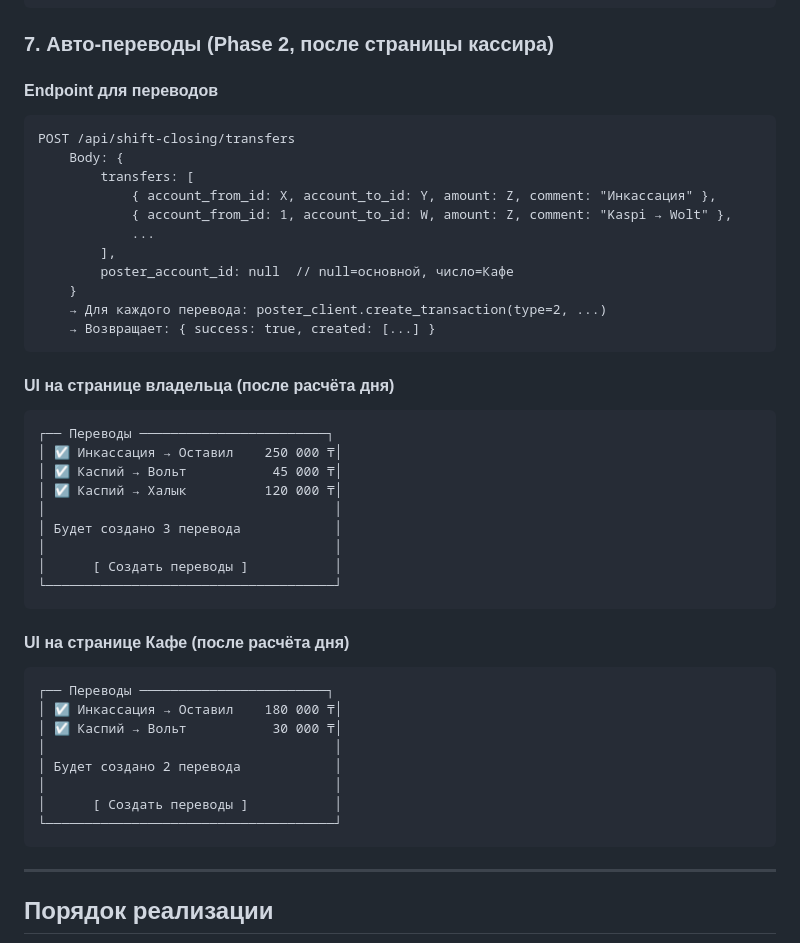
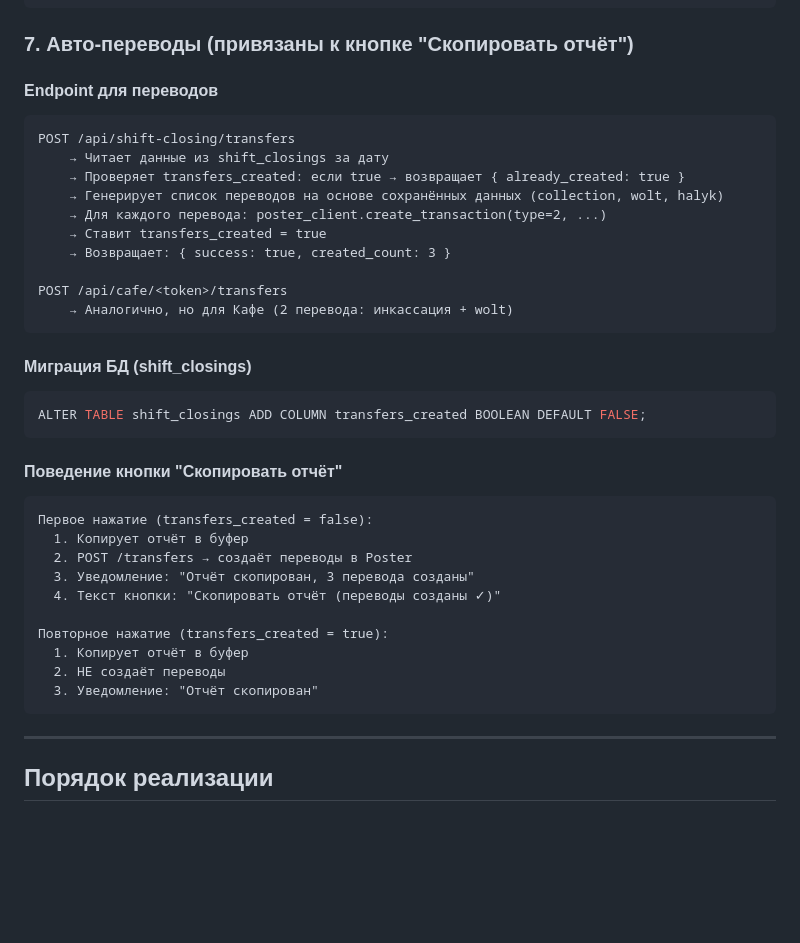
Before and after one commit to Muahhidun/poster-helper-bot, a Markdown page: PLAN.md, the part around one of its changes. Drawn GitHub-style; blank space fills up the shorter version.

Commit message:
Обновить план: переводы привязаны к кнопке "Скопировать отчёт"
Переводы создаются автоматически при первом нажатии кнопки копирования.
Защита от дублей через флаг transfers_created в shift_closings.

https://claude.ai/code/session_01XyiPrUV6SYb2ZKrRTmqneK

````diff
--- a/PLAN.md
+++ b/PLAN.md
@@ -348,46 +363,39 @@ if (posterData.cashier_data_submitted) {
 }
 ```
 
-### 7. Авто-переводы (Phase 2, после страницы кассира)
+### 7. Авто-переводы (привязаны к кнопке "Скопировать отчёт")
 
 #### Endpoint для переводов
 ```
 POST /api/shift-closing/transfers
-    Body: {
-        transfers: [
-            { account_from_id: X, account_to_id: Y, amount: Z, comment: "Инкассация" },
-            { account_from_id: 1, account_to_id: W, amount: Z, comment: "Kaspi → Wolt" },
-            ...
-        ],
-        poster_account_id: null  // null=основной, число=Кафе
-    }
+    → Читает данные из shift_closings за дату
+    → Проверяет transfers_created: если true → возвращает { already_created: true }
+    → Генерирует список переводов на основе сохранённых данных (collection, wolt, halyk)
     → Для каждого перевода: poster_client.create_transaction(type=2, ...)
-    → Возвращает: { success: true, created: [...] }
+    → Ставит transfers_created = true
+    → Возвращает: { success: true, created_count: 3 }
+
+POST /api/cafe/<token>/transfers
+    → Аналогично, но для Кафе (2 перевода: инкассация + wolt)
 ```
 
-#### UI на странице владельца (после расчёта дня)
-```
-┌── Переводы ────────────────────────┐
-│ ☑ Инкассация → Оставил    250 000 ₸│
-│ ☑ Каспий → Вольт           45 000 ₸│
-│ ☑ Каспий → Халык          120 000 ₸│
-│                                     │
-│ Будет создано 3 перевода            │
-│                                     │
-│      [ Создать переводы ]           │
-└─────────────────────────────────────┘
+#### Миграция БД (shift_closings)
+```sql
+ALTER TABLE shift_closings ADD COLUMN transfers_created BOOLEAN DEFAULT FALSE;
 ```
 
-#### UI на странице Кафе (после расчёта дня)
+#### Поведение кнопки "Скопировать отчёт"
 ```
-┌── Переводы ────────────────────────┐
-│ ☑ Инкассация → Оставил    180 000 ₸│
-│ ☑ Каспий → Вольт           30 000 ₸│
-│                                     │
-│ Будет создано 2 перевода            │
-│                                     │
-│      [ Создать переводы ]           │
-└─────────────────────────────────────┘
+Первое нажатие (transfers_created = false):
+  1. Копирует отчёт в буфер
+  2. POST /transfers → создаёт переводы в Poster
+  3. Уведомление: "Отчёт скопирован, 3 перевода созданы"
+  4. Текст кнопки: "Скопировать отчёт (переводы созданы ✓)"
+
+Повторное нажатие (transfers_created = true):
+  1. Копирует отчёт в буфер
+  2. НЕ создаёт переводы
+  3. Уведомление: "Отчёт скопирован"
 ```
 
 ---
````
Also changed, not shown: other parts of PLAN.md (+20 -5 lines).
